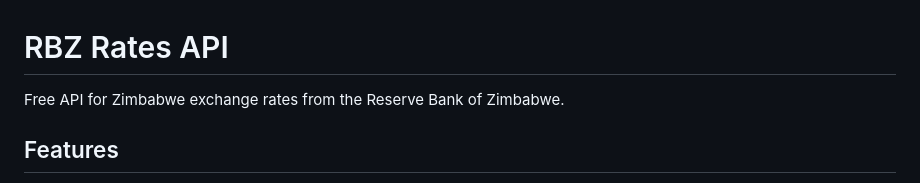
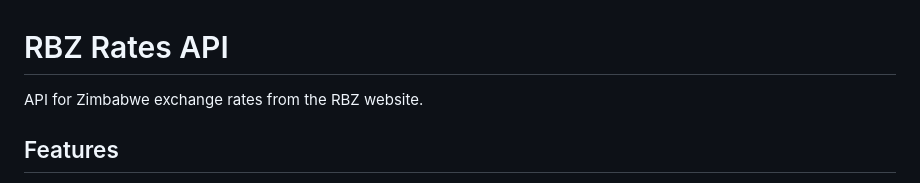
Before and after one commit to brendmung/usd-zwg-exchange-rate-api, a Markdown page: README.md, the part around the change. GitHub-like rendering.

```diff
--- a/README.md
+++ b/README.md
@@ -1,6 +1,6 @@
 # RBZ Rates API
 
-Free API for Zimbabwe exchange rates from the Reserve Bank of Zimbabwe.
+API for Zimbabwe exchange rates from the RBZ website.
 
 
 ## Features
```
